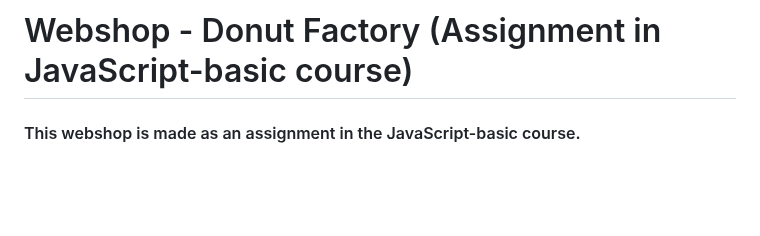
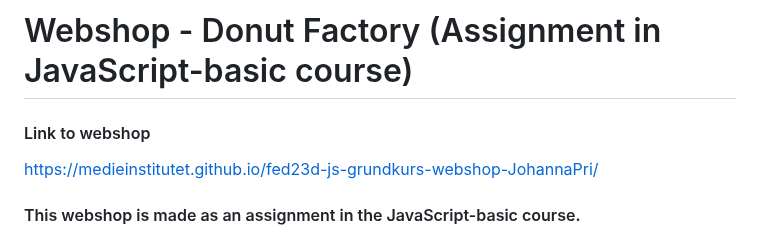
Before and after one commit to JohannaPri/Webshop-assignment-JS-course, a Markdown page: README.md, the part around the change. Drawn GitHub-style; blank space fills up the shorter version.

Commit message:
adding link to webshop in README

```diff
--- a/README.md
+++ b/README.md
@@ -1,4 +1,8 @@
 # Webshop - Donut Factory (Assignment in JavaScript-basic course)
+
+#### Link to webshop
+
+https://medieinstitutet.github.io/fed23d-js-grundkurs-webshop-JohannaPri/
 
 #### This webshop is made as an assignment in the JavaScript-basic course.
 Webbshoppen är inte aktiv och fungerar inte att beställa från. The webshop is not active and can't be ordered from.
```
